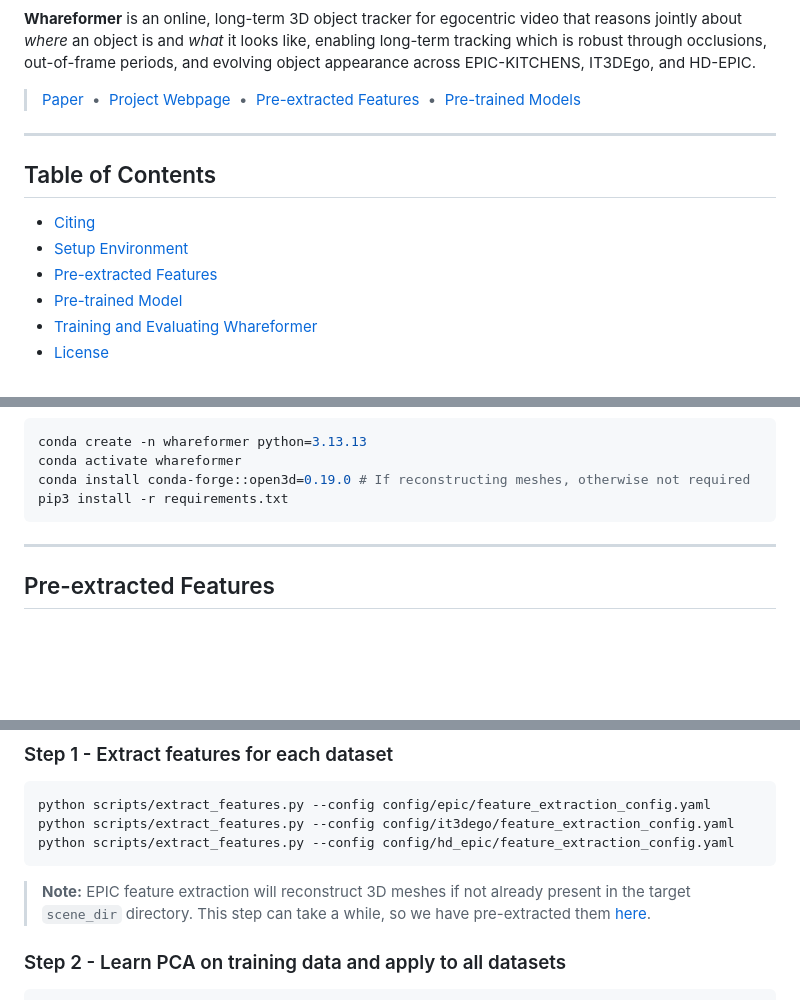
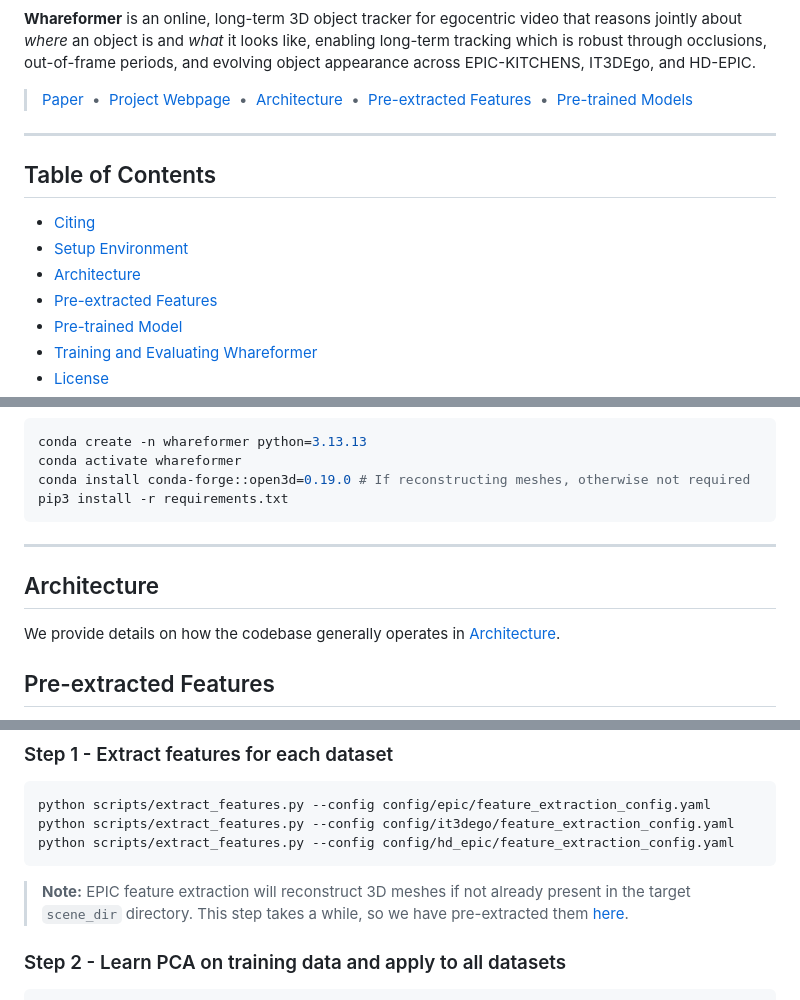
Before and after one commit to JacobChalk/Whareformer, a Markdown page: README.md, 3 parts joined by grey strips. Drawn GitHub-style; blank space fills up the shorter version.

Commit message:
Added architecture details

````diff
--- a/README.md
+++ b/README.md
@@ -21,7 +21,7 @@
 
 **Whareformer** is an online, long-term 3D object tracker for egocentric video that reasons jointly about *where* an object is and *what* it looks like, enabling long-term tracking which is robust through occlusions, out-of-frame periods, and evolving object appearance across EPIC-KITCHENS, IT3DEgo, and HD-EPIC.
 
-> [Paper](https://arxiv.org/abs/2607.08537) &nbsp;•&nbsp; [Project Webpage](https://jacobchalk.github.io/Whareformer/) &nbsp;•&nbsp; [Pre-extracted Features](#pre-extracted-features) &nbsp;•&nbsp; [Pre-trained Models](#pre-trained-model)
+> [Paper](https://arxiv.org/abs/2607.08537) &nbsp;•&nbsp; [Project Webpage](https://jacobchalk.github.io/Whareformer/) &nbsp;•&nbsp; [Architecture](ARCHITECTURE.md) &nbsp;•&nbsp; [Pre-extracted Features](#pre-extracted-features) &nbsp;•&nbsp; [Pre-trained Models](#pre-trained-model)
 
 ---
 
@@ -29,6 +29,7 @@
 
 - [Citing](#citing)
 - [Setup Environment](#setup-environment)
+- [Architecture](#architecture)
 - [Pre-extracted Features](#pre-extracted-features)
 - [Pre-trained Model](#pre-trained-model)
 - [Training and Evaluating Whareformer](#training-and-evaluating-whareformer)
@@ -75,6 +76,10 @@ pip3 install -r requirements.txt
 
 ---
 
+## Architecture
+
+We provide details on how the codebase generally operates in [Architecture](ARCHITECTURE.md).
+
 ## Pre-extracted Features
 
 We provide pre-extracted features for all observations in **EPIC**, **IT3DEgo**, and **HD-EPIC**, along with the training data LMDB, **[here](https://uob-my.sharepoint.com/:f:/g/personal/jc17360_bristol_ac_uk/IgA46O5x-kvGT4CqSfdx1DWCAUmq1H2IWLoN1qWGtzj9au0?e=usVcRF)**. Downloading these is recommended for reproducibility and ease of use.
@@ -169,7 +176,7 @@ python scripts/extract_features.py --config config/it3dego/feature_extraction_co
 python scripts/extract_features.py --config config/hd_epic/feature_extraction_config.yaml
 ```
 
-> **Note:** EPIC feature extraction will reconstruct 3D meshes if not already present in the target `scene_dir` directory. This step can take a while, so we have pre-extracted them [here](https://uob-my.sharepoint.com/:u:/g/personal/jc17360_bristol_ac_uk/IQDHGYZj4OaZT7i_ClT546UwAUD3Qmf-HgiyPpOW47lHIz0?e=qPLh6V).
+> **Note:** EPIC feature extraction will reconstruct 3D meshes if not already present in the target `scene_dir` directory. This step takes a while, so we have pre-extracted them [here](https://uob-my.sharepoint.com/:u:/g/personal/jc17360_bristol_ac_uk/IQDHGYZj4OaZT7i_ClT546UwAUD3Qmf-HgiyPpOW47lHIz0?e=qPLh6V).
 
 ### Step 2 - Learn PCA on training data and apply to all datasets
 
````
Also changed, not shown: other parts of README.md (+2 -0 lines), ARCHITECTURE.md (added, +55 -0 lines).
